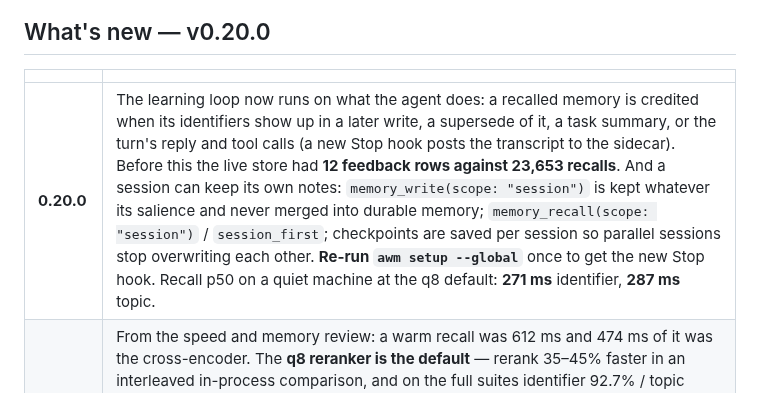
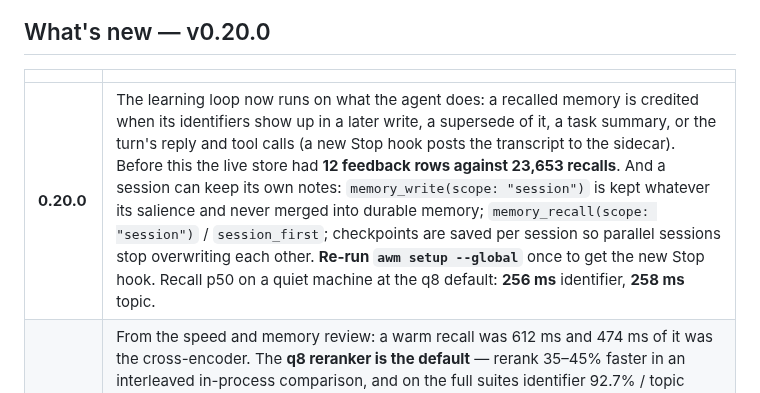
Before and after one commit to CompleteIdeas/agent-working-memory, a Markdown page: README.md, the part around the change. Drawn GitHub-style.

```diff
--- a/README.md
+++ b/README.md
@@ -185,7 +185,7 @@ compatible, and the store is the same SQLite file before and after.
 
 | | |
 |---|---|
-| **0.20.0** | The learning loop now runs on what the agent does: a recalled memory is credited when its identifiers show up in a later write, a supersede of it, a task summary, or the turn's reply and tool calls (a new Stop hook posts the transcript to the sidecar). Before this the live store had **12 feedback rows against 23,653 recalls**. And a session can keep its own notes: `memory_write(scope: "session")` is kept whatever its salience and never merged into durable memory; `memory_recall(scope: "session")` / `session_first`; checkpoints are saved per session so parallel sessions stop overwriting each other. **Re-run `awm setup --global`** once to get the new Stop hook. Recall p50 on a quiet machine at the q8 default: **271 ms** identifier, **287 ms** topic. |
+| **0.20.0** | The learning loop now runs on what the agent does: a recalled memory is credited when its identifiers show up in a later write, a supersede of it, a task summary, or the turn's reply and tool calls (a new Stop hook posts the transcript to the sidecar). Before this the live store had **12 feedback rows against 23,653 recalls**. And a session can keep its own notes: `memory_write(scope: "session")` is kept whatever its salience and never merged into durable memory; `memory_recall(scope: "session")` / `session_first`; checkpoints are saved per session so parallel sessions stop overwriting each other. **Re-run `awm setup --global`** once to get the new Stop hook. Recall p50 on a quiet machine at the q8 default: **256 ms** identifier, **258 ms** topic. |
 | **0.19.0** | From the speed and memory review: a warm recall was 612 ms and 474 ms of it was the cross-encoder. The **q8 reranker is the default** — rerank 35–45% faster in an interleaved in-process comparison, and on the full suites identifier 92.7% / topic 92.7% first-result (fp32: 93.0 / 92.2), top-5 and abstention unchanged. The **shared model daemon is on by default** for `awm mcp` and `awm serve`, ending the ~4 s cold first recall. The **prime hook caches** its answer for the same question for a minute instead of recalling on every prompt. SQLite gets a 64 MB page cache and mmap. The bench and profile scripts now measure in-process. |
 | **0.18.1** | Two defects MWA found within hours of the 0.18 defaults. A bare month after a preposition ("in October") now counts as a date for the conflict detector, so three versions of one fact are marked with newer/older. Two attempts to make the engine put the newest first were **measured and rejected**: a reranker-score epsilon cost identifier s@1 93.0% → 78.7%, and reordering on conflict marks cost 93.0% → 74.7% with s@5 unchanged. Marks are a cue to check the source, not a verdict on rank; `newestFirstAmongConflicts` is exported for harnesses whose policy is "newer beats older". Ranking is unchanged from 0.18.0. |
 | **0.18.0** | A superseded memory could **outrank its successor** whenever `AWM_RERANK2=1` — the setting `awm setup` writes everywhere — because the second-stage re-sort ignored the supersession penalty; fixed, with the test run reranker-on. `valid_to` now actually expires (it was display-only; the live store served 482 expired memories as current). Every recall line carries its **written date**, two versions of one fact are **marked as a possible conflict** with the newer one named, recall **confidence** is printed on every reply, and when the question asks for a time, date, amount, count or status that no returned memory holds, the reply says so instead of leaving the gap. `memory_write` takes **`correction: true`** to supersede by intent without the old id. The three measured rerank wins are **code defaults** (`=0` / `=prefix` to disable). A less-trusted write (`trust=` tag) **never merges into or retires a more-trusted memory**. Also: the model-memory fixes (ONNX arena bound, optional shared model daemon), the prime hook recalls with the prompt's question rather than its paste, and seven lifecycle fixes (PR #7). |
```
Also changed, not shown: docs/benchmarks-current.md (+8 -8 lines).
